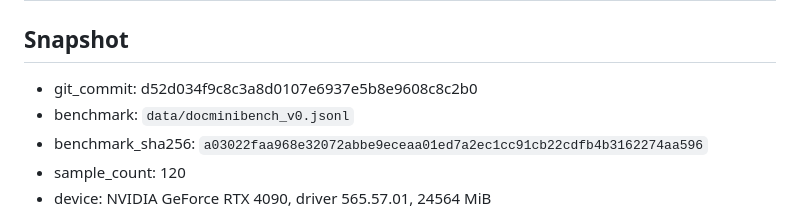
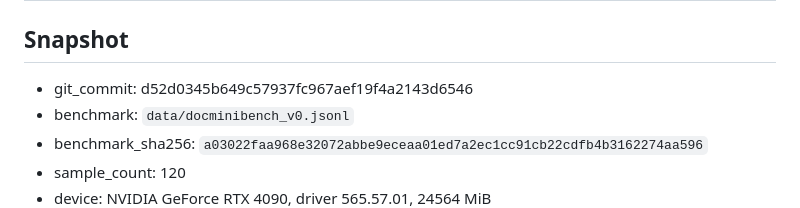
Before and after one commit to htsucml/doc_eval, a Markdown page: reports/overnight_handoff.md, the part around the change. Rendered like a GitHub page.

Commit message:
Fix handoff commit hash

```diff
--- a/reports/overnight_handoff.md
+++ b/reports/overnight_handoff.md
@@ -2,7 +2,7 @@
 
 ## Snapshot
 
-- git_commit: d52d034f9c8c3a8d0107e6937e5b8e9608c8c2b0
+- git_commit: d52d0345b649c57937fc967aef19f4a2143d6546
 - benchmark: `data/docminibench_v0.jsonl`
 - benchmark_sha256: `a03022faa968e32072abbe9eceaa01ed7a2ec1cc91cb22cdfb4b3162274aa596`
 - sample_count: 120
```
